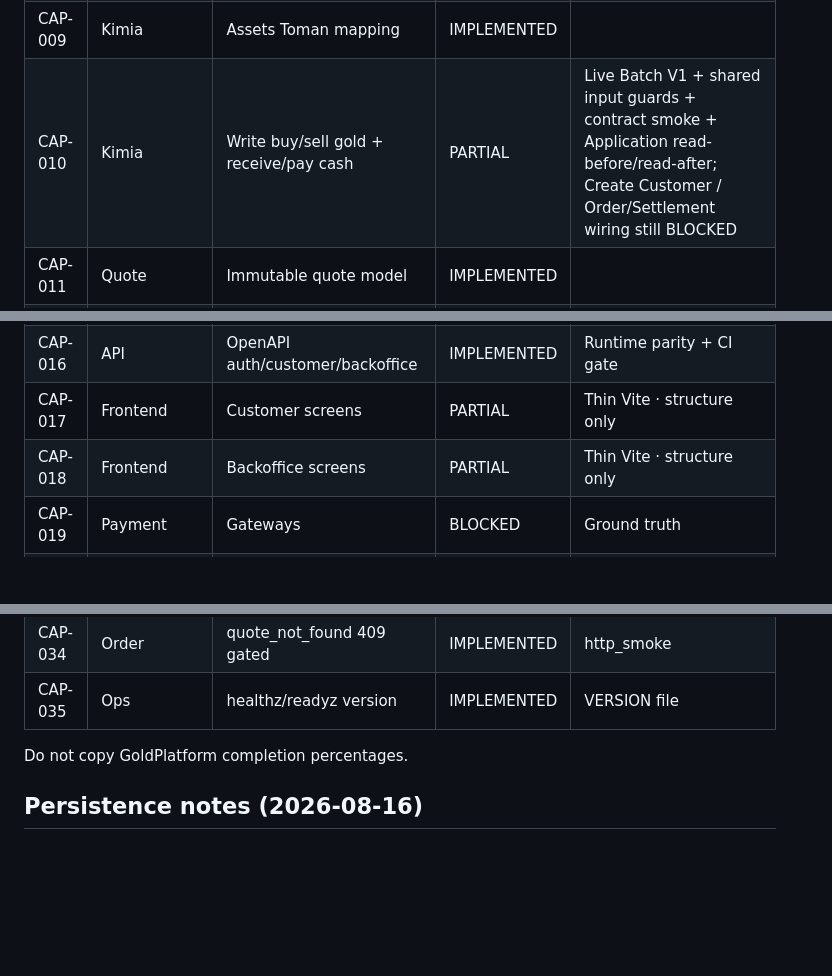
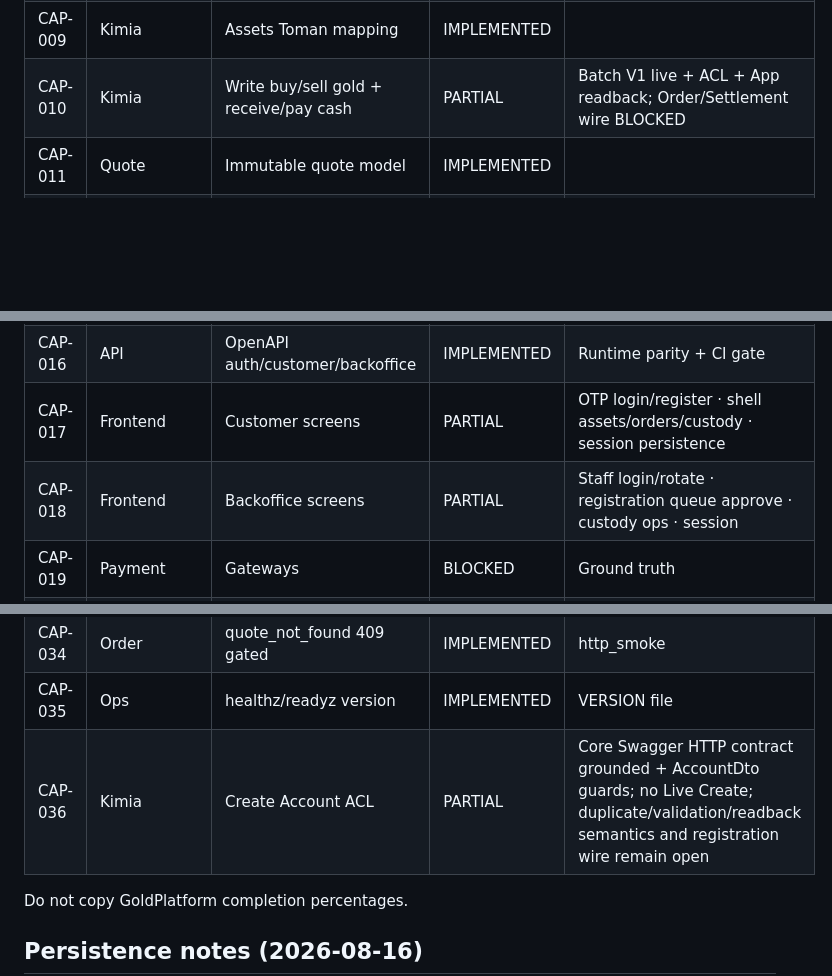
Before and after one commit to 1alirezabahramian/talamala, a Markdown page: docs/traceability/CAPABILITY_LEDGER.md, 3 parts joined by grey strips. Rendered like a GitHub page; blank space fills up the shorter version.

Commit message:
docs(hygiene): sync capability ledger without reusing CAP-030

```diff
--- a/docs/traceability/CAPABILITY_LEDGER.md
+++ b/docs/traceability/CAPABILITY_LEDGER.md
@@ -16,15 +16,15 @@ Statuses: IMPLEMENTED (skeleton/fake) | PARTIAL | BLOCKED | NOT_STARTED
 | CAP-007 | Identity | Admin approval queue | IMPLEMENTED | |
 | CAP-008 | Kimia | Read client | IMPLEMENTED | Http + Fake |
 | CAP-009 | Kimia | Assets Toman mapping | IMPLEMENTED | |
-| CAP-010 | Kimia | Write buy/sell gold + receive/pay cash | PARTIAL | Live Batch V1 + shared input guards + contract smoke + Application read-before/read-after; Create Customer / Order/Settlement wiring still BLOCKED |
+| CAP-010 | Kimia | Write buy/sell gold + receive/pay cash | PARTIAL | Batch V1 live + ACL + App readback; Order/Settlement wire BLOCKED |
 | CAP-011 | Quote | Immutable quote model | IMPLEMENTED | |
 | CAP-012 | Quote | Price provider | BLOCKED | Ground truth |
 | CAP-013 | Order | Accept from quote | IMPLEMENTED | |
 | CAP-014 | Order | Settlement write | BLOCKED | Ground truth |
 | CAP-015 | Custody | Lifecycle | IMPLEMENTED | Talamala truth |
 | CAP-016 | API | OpenAPI auth/customer/backoffice | IMPLEMENTED | Runtime parity + CI gate |
-| CAP-017 | Frontend | Customer screens | PARTIAL | Thin Vite · structure only |
-| CAP-018 | Frontend | Backoffice screens | PARTIAL | Thin Vite · structure only |
+| CAP-017 | Frontend | Customer screens | PARTIAL | OTP login/register · shell assets/orders/custody · session persistence |
+| CAP-018 | Frontend | Backoffice screens | PARTIAL | Staff login/rotate · registration queue approve · custody ops · session |
 | CAP-019 | Payment | Gateways | BLOCKED | Ground truth |
 | CAP-020 | Release | Exact-SHA CI | IMPLEMENTED | Fail-closed smoke gates (http 78) |
 | CAP-021 | Security | Session↔tenant isolation | IMPLEMENTED | Customer + staff · 403 mismatch |
@@ -42,6 +42,7 @@ Statuses: IMPLEMENTED (skeleton/fake) | PARTIAL | BLOCKED | NOT_STARTED
 | CAP-033 | Custody | Receive validation/auth gated | IMPLEMENTED | 401/422 http_smoke |
 | CAP-034 | Order | quote_not_found 409 gated | IMPLEMENTED | http_smoke |
 | CAP-035 | Ops | healthz/readyz version | IMPLEMENTED | VERSION file |
+| CAP-036 | Kimia | Create Account ACL | PARTIAL | Core Swagger HTTP contract grounded + AccountDto guards; no Live Create; duplicate/validation/readback semantics and registration wire remain open |
 
 Do not copy GoldPlatform completion percentages.
 
```
